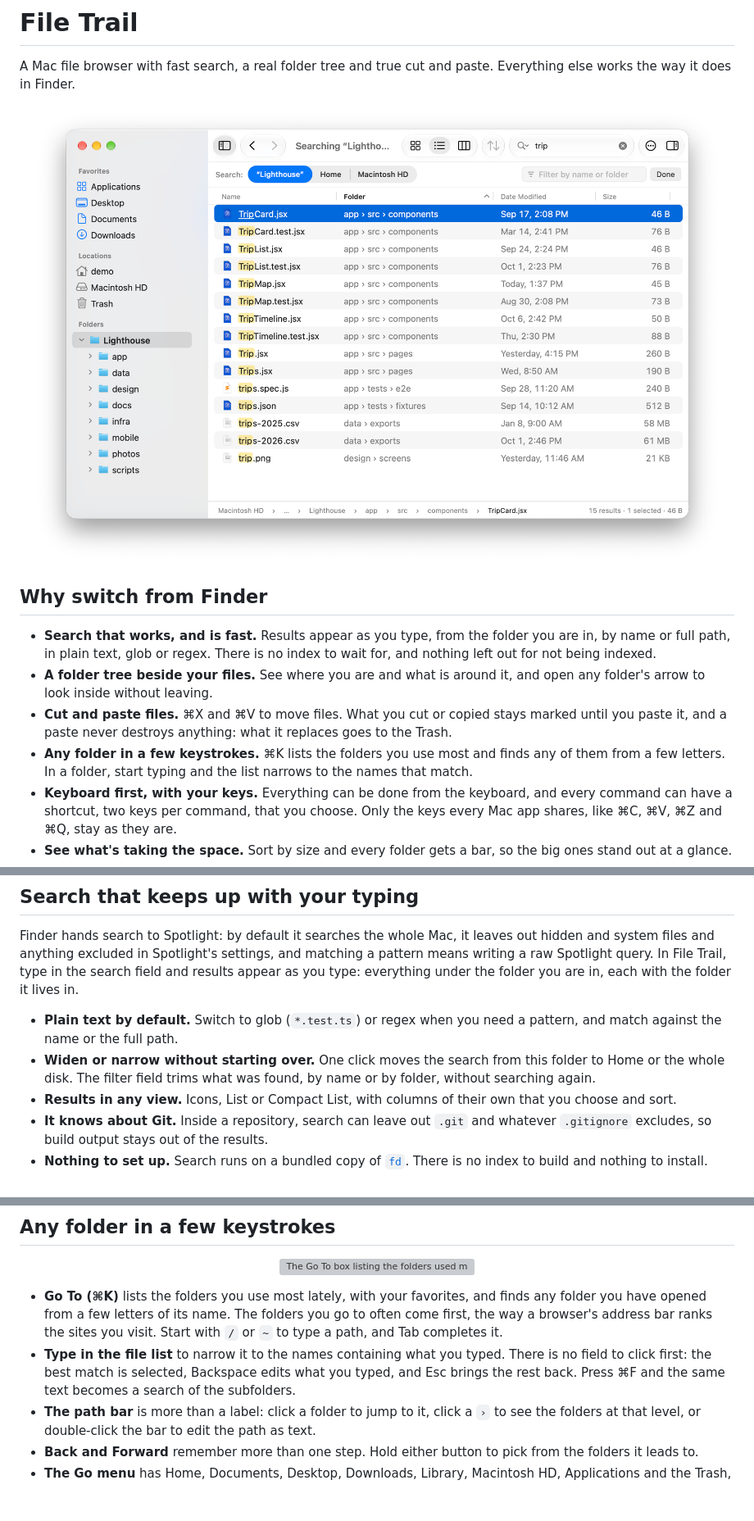
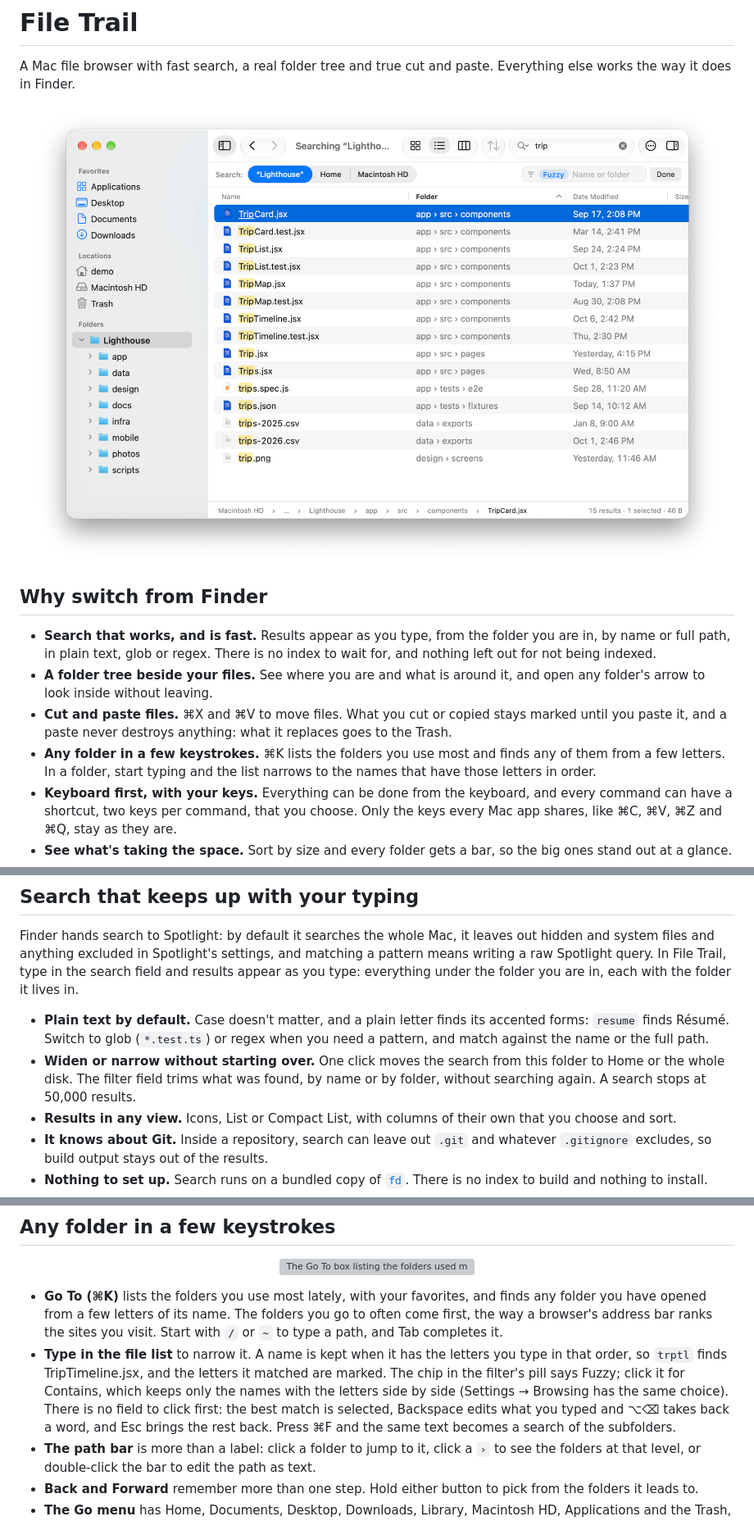
Before and after one commit to mdemirhan/filetrailnative, a Markdown page: README.md, 3 parts joined by grey strips. Shown at 82% size. GitHub-like rendering; pictures changed too: docs/screenshots/search.png; blank space fills up the shorter version; grey boxes are pictures that could not be loaded.

Commit message:
The README says how typing narrows a folder and how Plain Text search treats case and accents, with a screenshot of a fuzzy filter and the search screenshot taken again

```diff
--- a/README.md
+++ b/README.md
@@ -11,7 +11,7 @@ A Mac file browser with fast search, a real folder tree and true cut and paste.
 - **Search that works, and is fast.** Results appear as you type, from the folder you are in, by name or full path, in plain text, glob or regex. There is no index to wait for, and nothing left out for not being indexed.
 - **A folder tree beside your files.** See where you are and what is around it, and open any folder's arrow to look inside without leaving.
 - **Cut and paste files.** ⌘X and ⌘V to move files. What you cut or copied stays marked until you paste it, and a paste never destroys anything: what it replaces goes to the Trash.
-- **Any folder in a few keystrokes.** ⌘K lists the folders you use most and finds any of them from a few letters. In a folder, start typing and the list narrows to the names that match.
+- **Any folder in a few keystrokes.** ⌘K lists the folders you use most and finds any of them from a few letters. In a folder, start typing and the list narrows to the names that have those letters in order.
 - **Keyboard first, with your keys.** Everything can be done from the keyboard, and every command can have a shortcut, two keys per command, that you choose. Only the keys every Mac app shares, like ⌘C, ⌘V, ⌘Z and ⌘Q, stay as they are.
 - **See what's taking the space.** Sort by size and every folder gets a bar, so the big ones stand out at a glance.
 - **Fast in big folders, and never stuck.** Scrolling stays smooth with thousands of files, and a slow or unresponsive disk never freezes the window.
@@ -23,8 +23,8 @@ Switching costs nothing. File Trail keeps most of Finder's shortcuts, Quick Look
 
 Finder hands search to Spotlight: by default it searches the whole Mac, it leaves out hidden and system files and anything excluded in Spotlight's settings, and matching a pattern means writing a raw Spotlight query. In File Trail, type in the search field and results appear as you type: everything under the folder you are in, each with the folder it lives in.
 
-- **Plain text by default.** Switch to glob (`*.test.ts`) or regex when you need a pattern, and match against the name or the full path.
-- **Widen or narrow without starting over.** One click moves the search from this folder to Home or the whole disk. The filter field trims what was found, by name or by folder, without searching again.
+- **Plain text by default.** Case doesn't matter, and a plain letter finds its accented forms: `resume` finds Résumé. Switch to glob (`*.test.ts`) or regex when you need a pattern, and match against the name or the full path.
+- **Widen or narrow without starting over.** One click moves the search from this folder to Home or the whole disk. The filter field trims what was found, by name or by folder, without searching again. A search stops at 50,000 results.
 - **Results in any view.** Icons, List or Compact List, with columns of their own that you choose and sort.
 - **It knows about Git.** Inside a repository, search can leave out `.git` and whatever `.gitignore` excludes, so build output stays out of the results.
 - **Nothing to set up.** Search runs on a bundled copy of [`fd`](https://github.com/sharkdp/fd). There is no index to build and nothing to install.
@@ -57,7 +57,7 @@ In Finder, moving files with the keyboard means ⌘C and then ⌥⌘V, and nothi
 </p>
 
 - **Go To (⌘K)** lists the folders you use most lately, with your favorites, and finds any folder you have opened from a few letters of its name. The folders you go to often come first, the way a browser's address bar ranks the sites you visit. Start with `/` or `~` to type a path, and Tab completes it.
-- **Type in the file list** to narrow it to the names containing what you typed. There is no field to click first: the best match is selected, Backspace edits what you typed, and Esc brings the rest back. Press ⌘F and the same text becomes a search of the subfolders.
+- **Type in the file list** to narrow it. A name is kept when it has the letters you type in that order, so `trptl` finds TripTimeline.jsx, and the letters it matched are marked. The chip in the filter's pill says Fuzzy; click it for Contains, which keeps only the names with the letters side by side (Settings → Browsing has the same choice). There is no field to click first: the best match is selected, Backspace edits what you typed and ⌥⌫ takes back a word, and Esc brings the rest back. Press ⌘F and the same text becomes a search of the subfolders.
 - **The path bar** is more than a label: click a folder to jump to it, click a `›` to see the folders at that level, or double-click the bar to edit the path as text.
 - **Back and Forward** remember more than one step. Hold either button to pick from the folders it leads to.
 - **The Go menu** has Home, Documents, Desktop, Downloads, Library, Macintosh HD, Applications and the Trash, like Finder's, each on a shortcut you choose.
```
Also changed, not shown: other parts of README.md (+4 -0 lines), docs/fuzzy-filter-plan.md (+3 -1 lines), docs/screenshots/filter.png (added), 1 other file.
